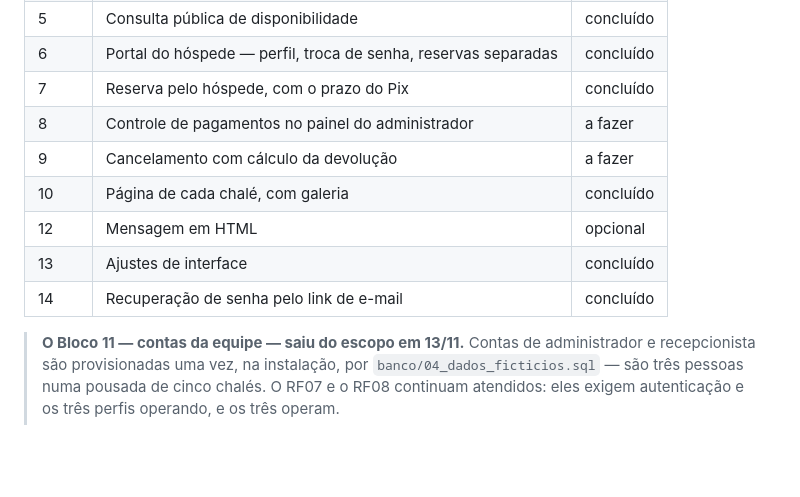
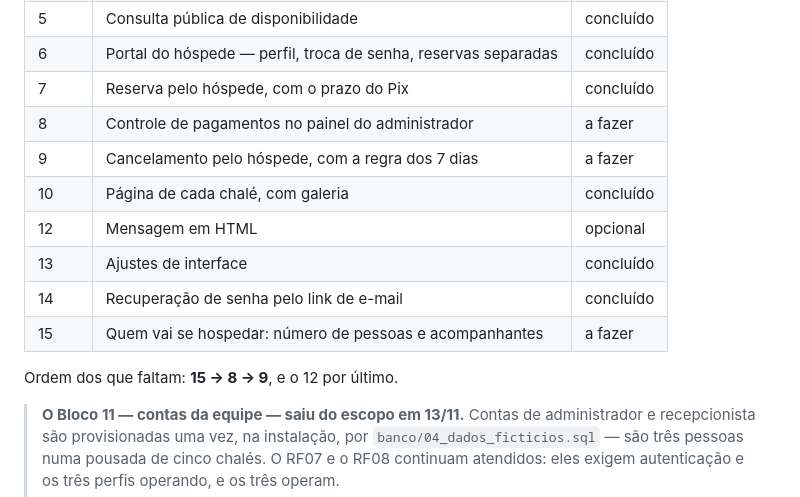
Before and after one commit to dimasmmdasilva/projetoVillaJu, a Markdown page: README.md, the part around the change. Drawn GitHub-style; blank space fills up the shorter version.

Commit message:
registra o Bloco 15 e a ordem dos blocos restantes
Bloco 15 (quem vai se hospedar: pessoas por botões e acompanhantes) entra antes do 8; ordem 15 -> 8 -> 9, e o 12 por último. O Bloco 9 passa a ser o cancelamento direto pelo hóspede, com a regra dos 7 dias.

Co-Authored-By: Claude Opus 5.5 <noreply@anthropic.com>

```diff
--- a/README.md
+++ b/README.md
@@ -420,11 +420,14 @@ afrouxar a política.
 | 6 | Portal do hóspede — perfil, troca de senha, reservas separadas | concluído |
 | 7 | Reserva pelo hóspede, com o prazo do Pix | concluído |
 | 8 | Controle de pagamentos no painel do administrador | a fazer |
-| 9 | Cancelamento com cálculo da devolução | a fazer |
+| 9 | Cancelamento pelo hóspede, com a regra dos 7 dias | a fazer |
 | 10 | Página de cada chalé, com galeria | concluído |
 | 12 | Mensagem em HTML | opcional |
 | 13 | Ajustes de interface | concluído |
 | 14 | Recuperação de senha pelo link de e-mail | concluído |
+| 15 | Quem vai se hospedar: número de pessoas e acompanhantes | a fazer |
+
+Ordem dos que faltam: **15 → 8 → 9**, e o 12 por último.
 
 > **O Bloco 11 — contas da equipe — saiu do escopo em 13/11.** Contas de
 > administrador e recepcionista são provisionadas uma vez, na instalação,
```
